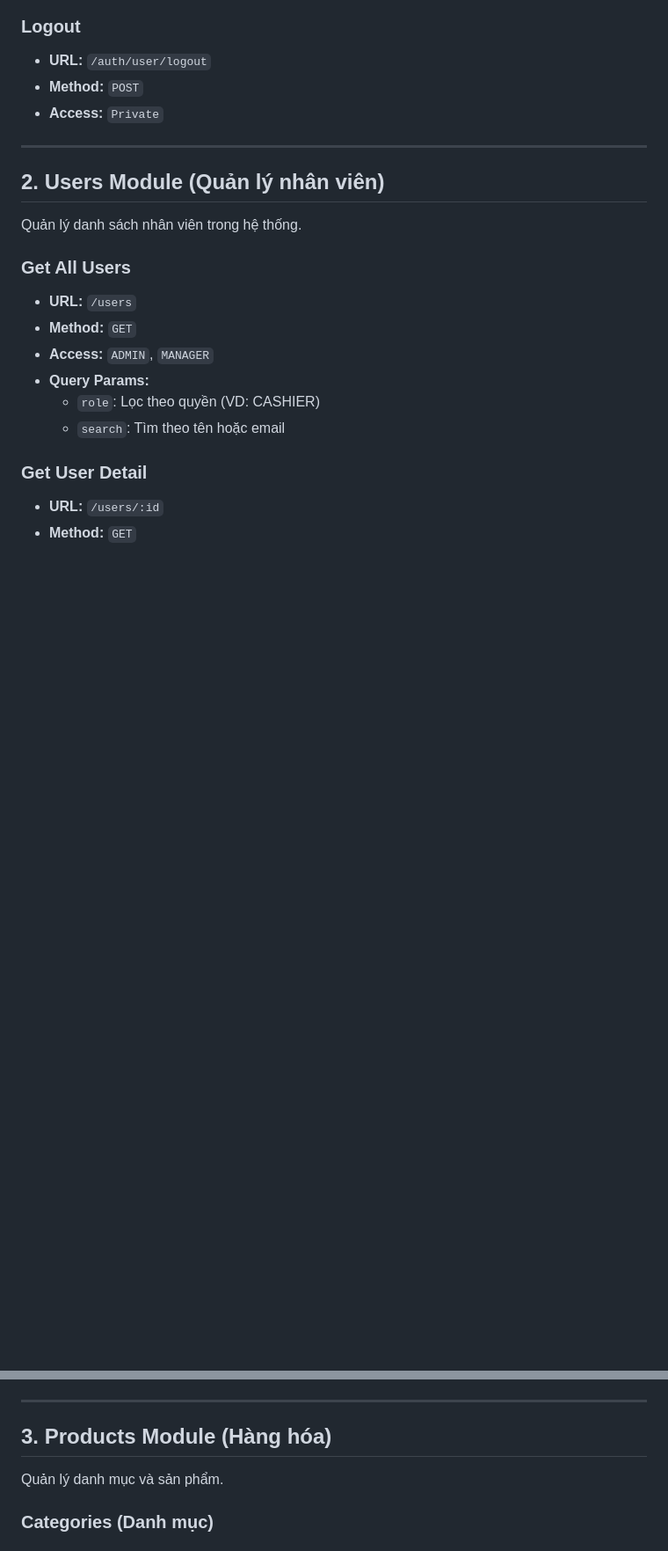
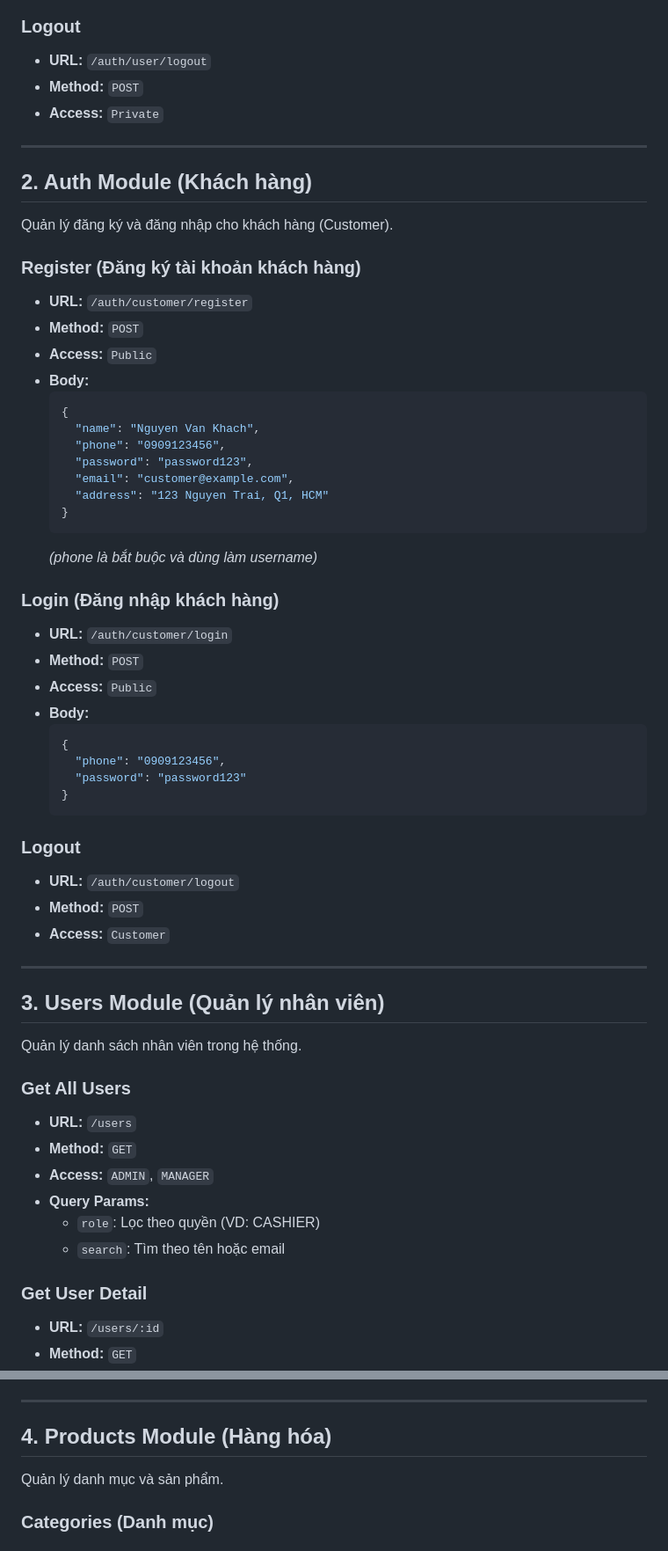
Before and after one commit to ThanhTung0401/Supermarket_nodejs, a Markdown page: README.md, 2 parts joined by grey strips. Shown at 88% size. Drawn GitHub-style; blank space fills up the shorter version.

Commit message:
sua readme

````diff
--- a/README.md
+++ b/README.md
@@ -51,7 +51,45 @@ Quản lý đăng nhập, đăng ký và xác thực nhân viên.
 
 ---
 
-## 2. Users Module (Quản lý nhân viên)
+## 2. Auth Module (Khách hàng)
+Quản lý đăng ký và đăng nhập cho khách hàng (Customer).
+
+### Register (Đăng ký tài khoản khách hàng)
+*   **URL:** `/auth/customer/register`
+*   **Method:** `POST`
+*   **Access:** `Public`
+*   **Body:**
+    ```json
+    {
+      "name": "Nguyen Van Khach",
+      "phone": "0909123456",
+      "password": "password123",
+      "email": "customer@example.com",
+      "address": "123 Nguyen Trai, Q1, HCM"
+    }
+    ```
+    *(phone là bắt buộc và dùng làm username)*
+
+### Login (Đăng nhập khách hàng)
+*   **URL:** `/auth/customer/login`
+*   **Method:** `POST`
+*   **Access:** `Public`
+*   **Body:**
+    ```json
+    {
+      "phone": "0909123456",
+      "password": "password123"
+    }
+    ```
+
+### Logout
+*   **URL:** `/auth/customer/logout`
+*   **Method:** `POST`
+*   **Access:** `Customer`
+
+---
+
+## 3. Users Module (Quản lý nhân viên)
 Quản lý danh sách nhân viên trong hệ thống.
 
 ### Get All Users
@@ -91,7 +129,7 @@ Quản lý danh sách nhân viên trong hệ thống.
 
 ---
 
-## 3. Products Module (Hàng hóa)
+## 4. Products Module (Hàng hóa)
 Quản lý danh mục và sản phẩm.
 
 ### Categories (Danh mục)
````
Also changed, not shown: other parts of README.md (+3 -3 lines).
